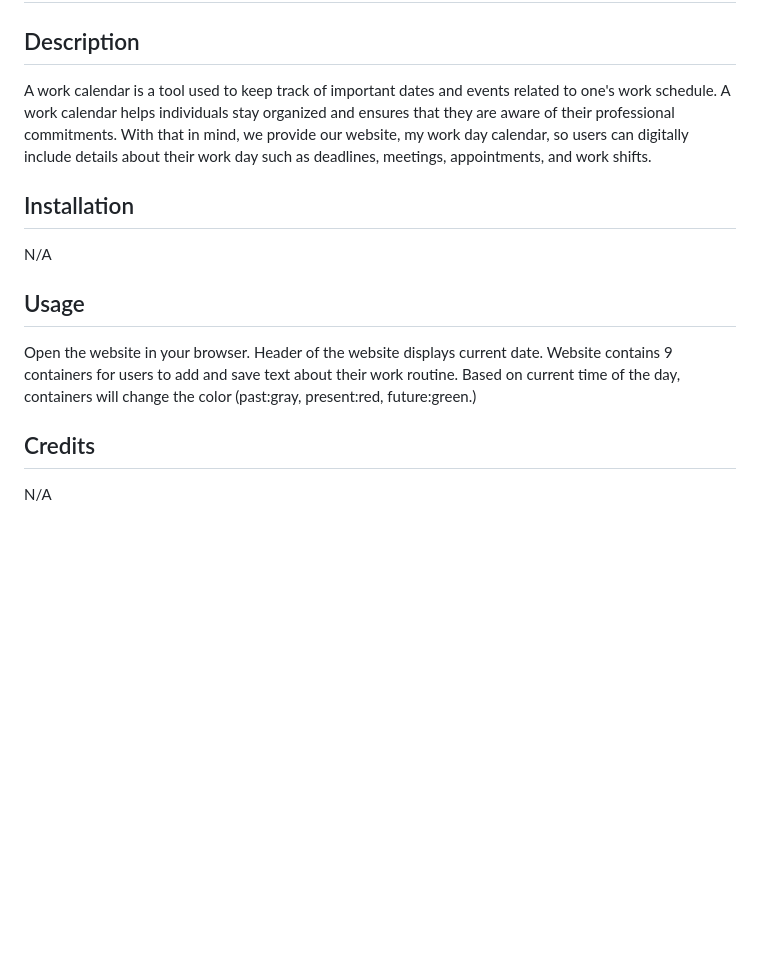
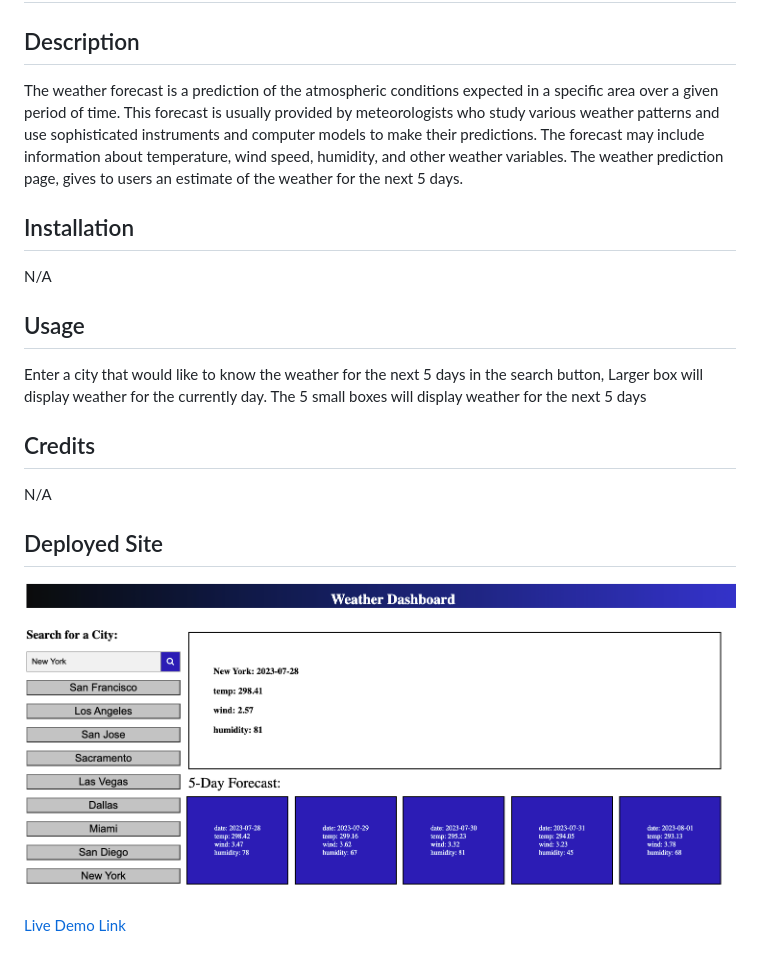
Before and after one commit to fabioesilveira/Weather-Prediction, a Markdown page: README.md, the part around the change. Rendered like a GitHub page; pictures changed too: assets/images/Deployed-forecast.png (added); blank space fills up the shorter version.

```diff
--- a/README.md
+++ b/README.md
@@ -1,13 +1,21 @@
 # Weather-prediction
 
 ## Description
-A work calendar is a tool used to keep track of important dates and events related to one's work schedule. A work calendar helps individuals stay organized and ensures that they are aware of their professional commitments. With that in mind, we provide our website, my work day calendar, so users can digitally include details about their work day such as deadlines, meetings, appointments, and work shifts.
+
+The weather forecast is a prediction of the atmospheric conditions expected in a specific area over a given period of time. This forecast is usually provided by meteorologists who study various weather patterns and use sophisticated instruments and computer models to make their predictions. The forecast may include information about temperature, wind speed, humidity, and other weather variables. The weather prediction page, gives to users an estimate of the weather for the next 5 days.
 
 ## Installation
 N/A
 
 ## Usage
-Open the website in your browser. Header of the website displays current date. Website contains 9 containers for users to add and save text about their work routine. Based on current time of the day, containers will change the color (past:gray, present:red, future:green.)
+
+Enter a city that would like to know the weather for the next 5 days in the search button, Larger box will display weather for the currently day. The 5 small boxes will display weather for the next 5 days
 
 ## Credits
 N/A
+
+## Deployed Site
+
+![Screenshot of Deployed Website](assets/images/Deployed-forecast.png)
+
+[Live Demo Link](https://fabioesilveira.github.io/Weather-prediction/)
```
Also changed, not shown: 4 other files.
